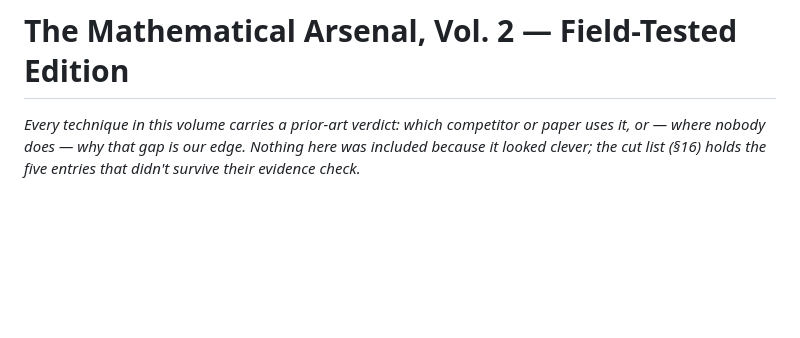
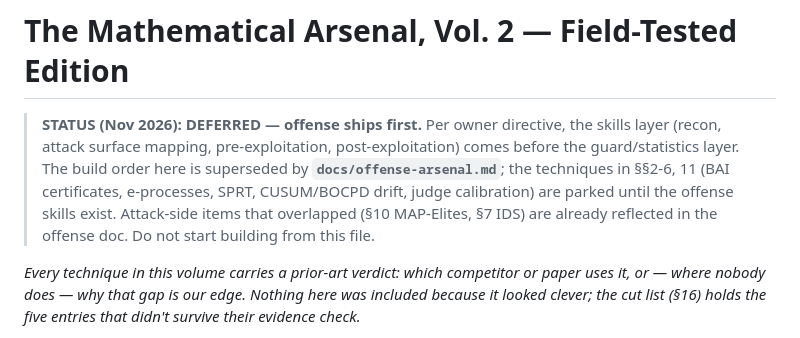
Before and after one commit to Shivakant2410/Red-Agentic-teams, a Markdown page: docs/math-arsenal-2.md, the part around the change. Rendered like a GitHub page; blank space fills up the shorter version.

```diff
--- a/docs/math-arsenal-2.md
+++ b/docs/math-arsenal-2.md
@@ -1,4 +1,12 @@
 # The Mathematical Arsenal, Vol. 2 — Field-Tested Edition
+
+> **STATUS (Nov 2026): DEFERRED — offense ships first.** Per owner directive, the skills
+> layer (recon, attack surface mapping, pre-exploitation, post-exploitation) comes before
+> the guard/statistics layer. The build order here is superseded by
+> **`docs/offense-arsenal.md`**; the techniques in §§2-6, 11 (BAI certificates,
+> e-processes, SPRT, CUSUM/BOCPD drift, judge calibration) are parked until the offense
+> skills exist. Attack-side items that overlapped (§10 MAP-Elites, §7 IDS) are already
+> reflected in the offense doc. Do not start building from this file.
 
 *Every technique in this volume carries a prior-art verdict: which competitor or paper uses it, or — where nobody does — why that gap is our edge. Nothing here was included because it looked clever; the cut list (§16) holds the five entries that didn't survive their evidence check.*
 
```
Also changed, not shown: docs/offense-arsenal.md (added, +324 -0 lines).
